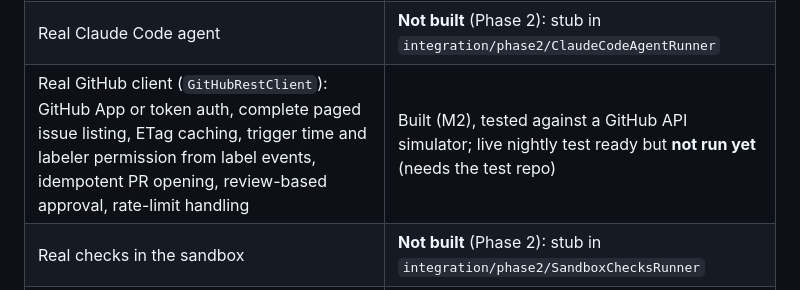
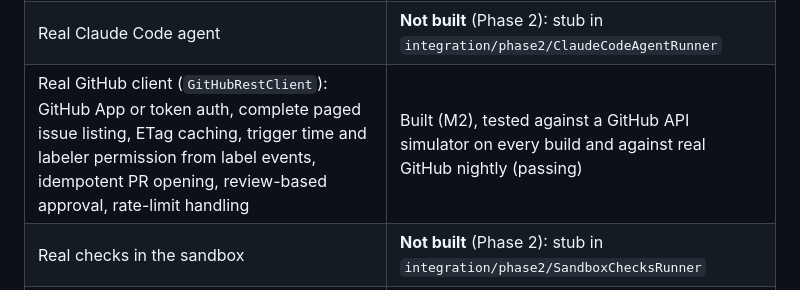
Before and after one commit to thepredator07/thepredator07, a Markdown page: software-factory/README.md, the part around the change. Drawn GitHub-style.

Commit message:
Docs: M2 complete, live GitHub contract passes 11/11
Co-Authored-By: Claude Opus 5.5 <noreply@anthropic.com>
Claude-Session: https://claude.ai/code/session_01DGrC6UnVnZi4Trd32m7fjW

```diff
--- a/software-factory/README.md
+++ b/software-factory/README.md
@@ -59,7 +59,7 @@ features (`FOR UPDATE SKIP LOCKED`, partial unique indexes). That gives 287 test
 | Docker Compose (app + postgres), GitHub Actions CI | Built |
 | Docker sandbox (`DockerSandboxRunner`): one container per attempt, no network, no credentials, non-root, read-only root, all capabilities dropped, memory/CPU/process limits; code moves in and out as git bundles and the host pushes the branch; a janitor removes orphans | Built (M3), tested on real Docker |
 | Real Claude Code agent | **Not built** (Phase 2): stub in `integration/phase2/ClaudeCodeAgentRunner` |
-| Real GitHub client (`GitHubRestClient`): GitHub App or token auth, complete paged issue listing, ETag caching, trigger time and labeler permission from label events, idempotent PR opening, review-based approval, rate-limit handling | Built (M2), tested against a GitHub API simulator; live nightly test ready but **not run yet** (needs the test repo) |
+| Real GitHub client (`GitHubRestClient`): GitHub App or token auth, complete paged issue listing, ETag caching, trigger time and labeler permission from label events, idempotent PR opening, review-based approval, rate-limit handling | Built (M2), tested against a GitHub API simulator on every build and against real GitHub nightly (passing) |
 | Real checks in the sandbox | **Not built** (Phase 2): stub in `integration/phase2/SandboxChecksRunner` |
 | Reviewer agent, auth on the dashboard, metrics export | **Not built** |
 
```
Also changed, not shown: software-factory/docs/PHASE2-PLAN.md (+7 -4 lines).
